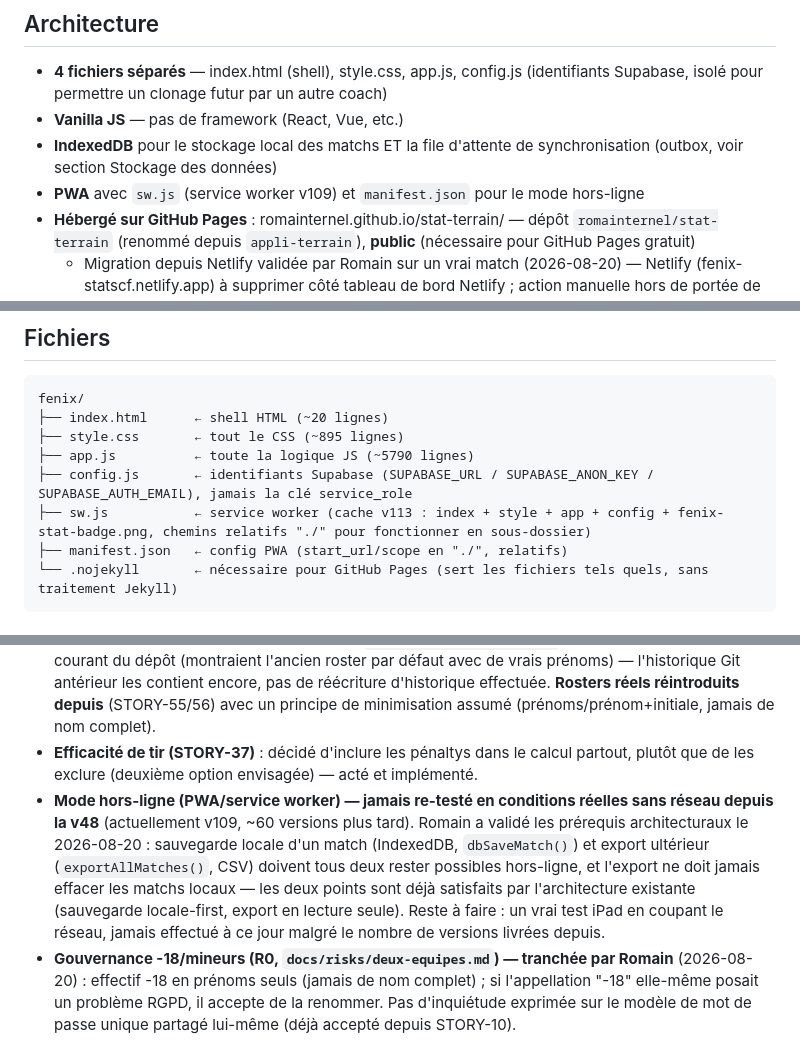
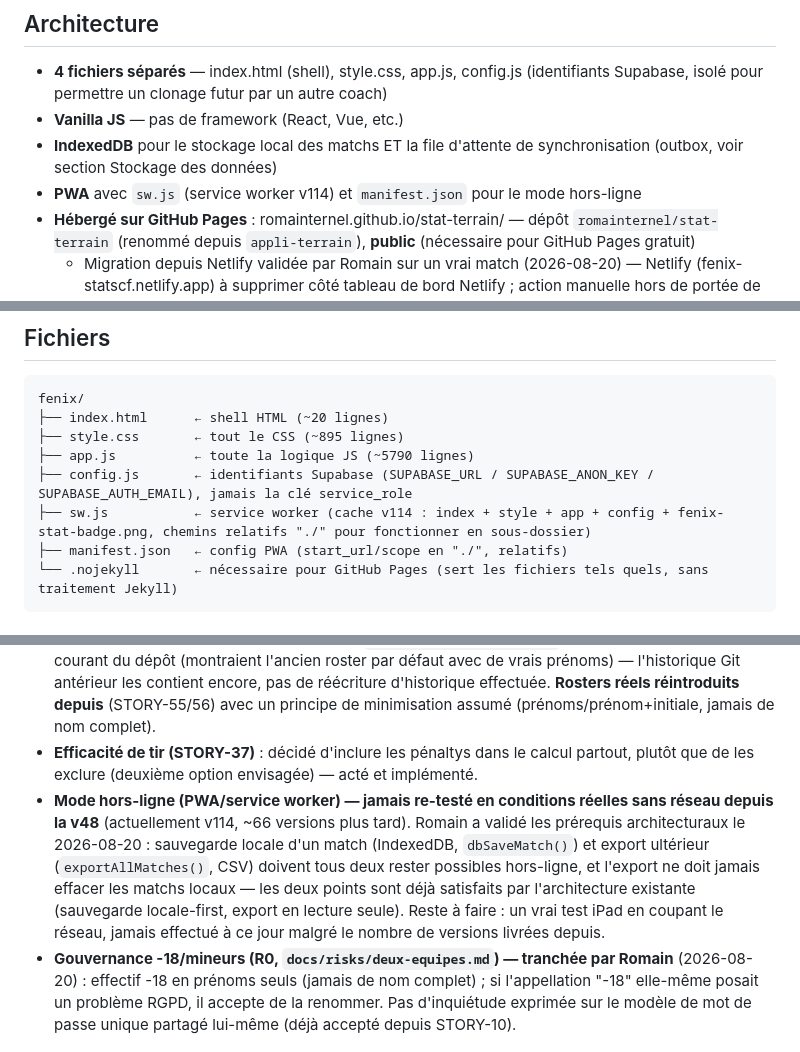
Before and after one commit to romainternel/stat-terrain, a Markdown page: CLAUDE.md, 3 parts joined by grey strips. GitHub-like rendering.

Commit message:
Archiviste — corrige les versions sw.js encore périmées et documente le durcissement du 21/08
Rattrape 2 oublis du dernier /resume (mention v109 en section Architecture jamais repérée, et la référence de version en Décisions en attente approuvée mais jamais écrite). Ajoute la ligne État d'avancement pour le durcissement matchRegisteredThisSession du 2026-08-21.

````diff
--- a/CLAUDE.md
+++ b/CLAUDE.md
@@ -9,7 +9,7 @@ Responsable : Romain, responsable du centre de formation (CF).
 - **4 fichiers séparés** — index.html (shell), style.css, app.js, config.js (identifiants Supabase, isolé pour permettre un clonage futur par un autre coach)
 - **Vanilla JS** — pas de framework (React, Vue, etc.)
 - **IndexedDB** pour le stockage local des matchs ET la file d'attente de synchronisation (outbox, voir section Stockage des données)
-- **PWA** avec `sw.js` (service worker v109) et `manifest.json` pour le mode hors-ligne
+- **PWA** avec `sw.js` (service worker v114) et `manifest.json` pour le mode hors-ligne
 - **Hébergé sur GitHub Pages** : romainternel.github.io/stat-terrain/ — dépôt `romainternel/stat-terrain` (renommé depuis `appli-terrain`), **public** (nécessaire pour GitHub Pages gratuit)
   - Migration depuis Netlify validée par Romain sur un vrai match (2026-08-20) — Netlify (fenix-statscf.netlify.app) à supprimer côté tableau de bord Netlify ; action manuelle hors de portée de ce dépôt, aucun fichier de config Netlify local à nettoyer (l'intégration se faisait uniquement via le dashboard Netlify, jamais un `netlify.toml`)
 - **jsPDF** et **supabase-js@2** (build UMD, jsdelivr) chargés via CDN, sans étape de build
@@ -21,7 +21,7 @@ fenix/
 ├── style.css       ← tout le CSS (~895 lignes)
 ├── app.js          ← toute la logique JS (~5790 lignes)
 ├── config.js       ← identifiants Supabase (SUPABASE_URL / SUPABASE_ANON_KEY / SUPABASE_AUTH_EMAIL), jamais la clé service_role
-├── sw.js           ← service worker (cache v113 : index + style + app + config + fenix-stat-badge.png, chemins relatifs "./" pour fonctionner en sous-dossier)
+├── sw.js           ← service worker (cache v114 : index + style + app + config + fenix-stat-badge.png, chemins relatifs "./" pour fonctionner en sous-dossier)
 ├── manifest.json   ← config PWA (start_url/scope en "./", relatifs)
 └── .nojekyll       ← nécessaire pour GitHub Pages (sert les fichiers tels quels, sans traitement Jekyll)
 ```
@@ -275,5 +276,5 @@ Décision actée : **un projet Supabase = un déploiement = un coach** (voir aus
 - **Tout le backlog cadré lors du chantier Supabase (STORY-10 à 17) est livré et validé en conditions réelles** (2026-08-03) : synchronisation multi-appareil, mode lecteur, indicateur de sync, audit de clarté d'interface, doc de clonage.
 - **Migration d'hébergement terminée** (validée par Romain sur un vrai match, 2026-08-20) : GitHub Pages est désormais l'unique hébergement. Netlify (fenix-statscf.netlify.app) à supprimer côté dashboard Netlify — action manuelle restant à faire par Romain, rien à nettoyer dans ce dépôt. Les captures d'écran de vérification technique (`docs/design/screenshots/`) restent retirées de l'état courant du dépôt (montraient l'ancien roster par défaut avec de vrais prénoms) — l'historique Git antérieur les contient encore, pas de réécriture d'historique effectuée. **Rosters réels réintroduits depuis** (STORY-55/56) avec un principe de minimisation assumé (prénoms/prénom+initiale, jamais de nom complet).
 - **Efficacité de tir (STORY-37)** : décidé d'inclure les pénaltys dans le calcul partout, plutôt que de les exclure (deuxième option envisagée) — acté et implémenté.
-- **Mode hors-ligne (PWA/service worker) — jamais re-testé en conditions réelles sans réseau depuis la v48** (actuellement v109, ~60 versions plus tard). Romain a validé les prérequis architecturaux le 2026-08-20 : sauvegarde locale d'un match (IndexedDB, `dbSaveMatch()`) et export ultérieur (`exportAllMatches()`, CSV) doivent tous deux rester possibles hors-ligne, et l'export ne doit jamais effacer les matchs locaux — les deux points sont déjà satisfaits par l'architecture existante (sauvegarde locale-first, export en lecture seule). Reste à faire : un vrai test iPad en coupant le réseau, jamais effectué à ce jour malgré le nombre de versions livrées depuis.
+- **Mode hors-ligne (PWA/service worker) — jamais re-testé en conditions réelles sans réseau depuis la v48** (actuellement v114, ~66 versions plus tard). Romain a validé les prérequis architecturaux le 2026-08-20 : sauvegarde locale d'un match (IndexedDB, `dbSaveMatch()`) et export ultérieur (`exportAllMatches()`, CSV) doivent tous deux rester possibles hors-ligne, et l'export ne doit jamais effacer les matchs locaux — les deux points sont déjà satisfaits par l'architecture existante (sauvegarde locale-first, export en lecture seule). Reste à faire : un vrai test iPad en coupant le réseau, jamais effectué à ce jour malgré le nombre de versions livrées depuis.
 - **Gouvernance -18/mineurs (R0, `docs/risks/deux-equipes.md`) — tranchée par Romain** (2026-08-20) : effectif -18 en prénoms seuls (jamais de nom complet) ; si l'appellation "-18" elle-même posait un problème RGPD, il accepte de la renommer. Pas d'inquiétude exprimée sur le modèle de mot de passe unique partagé lui-même (déjà accepté depuis STORY-10).
````
Also changed, not shown: other parts of CLAUDE.md (+1 -0 lines).
